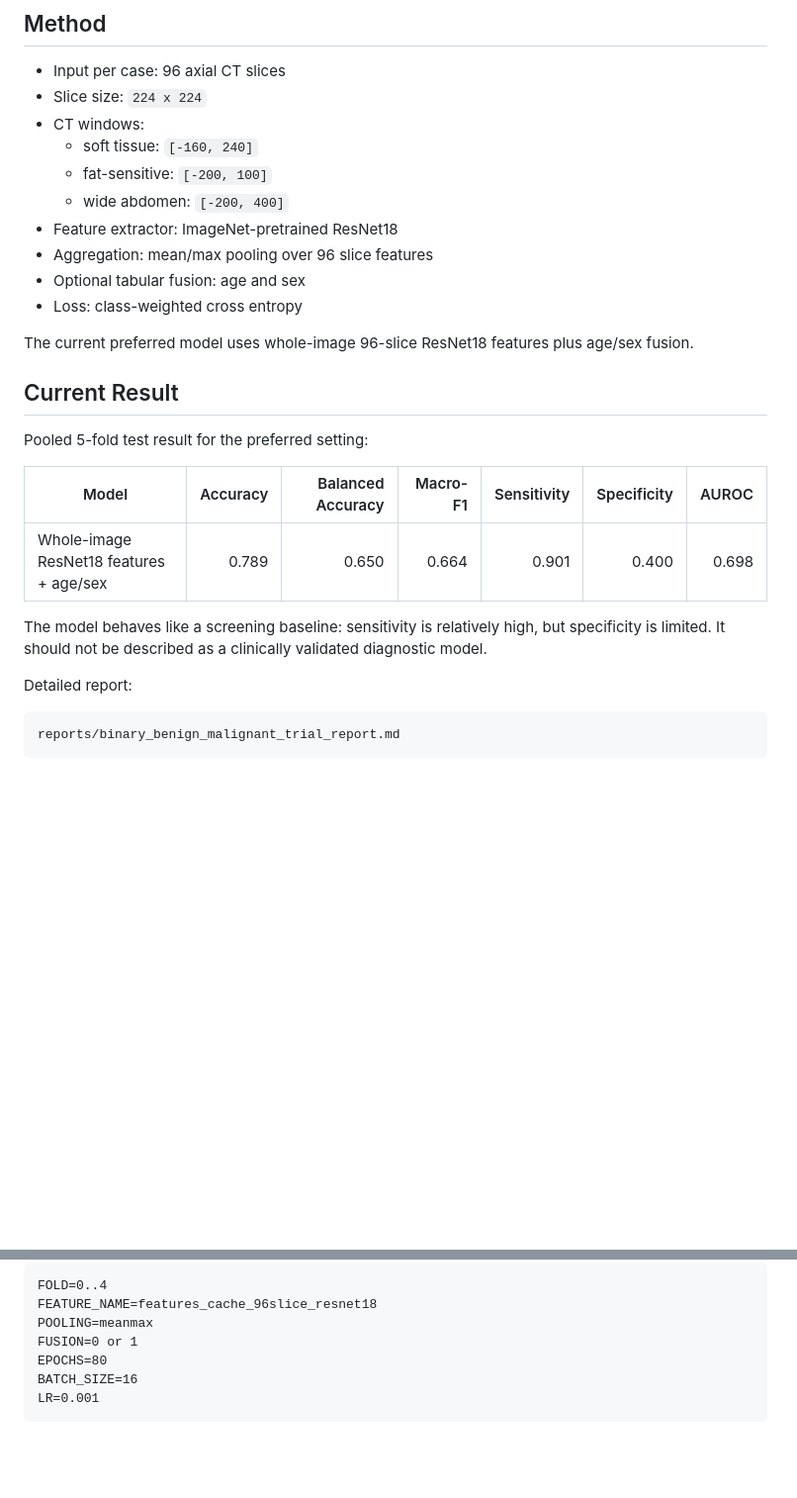
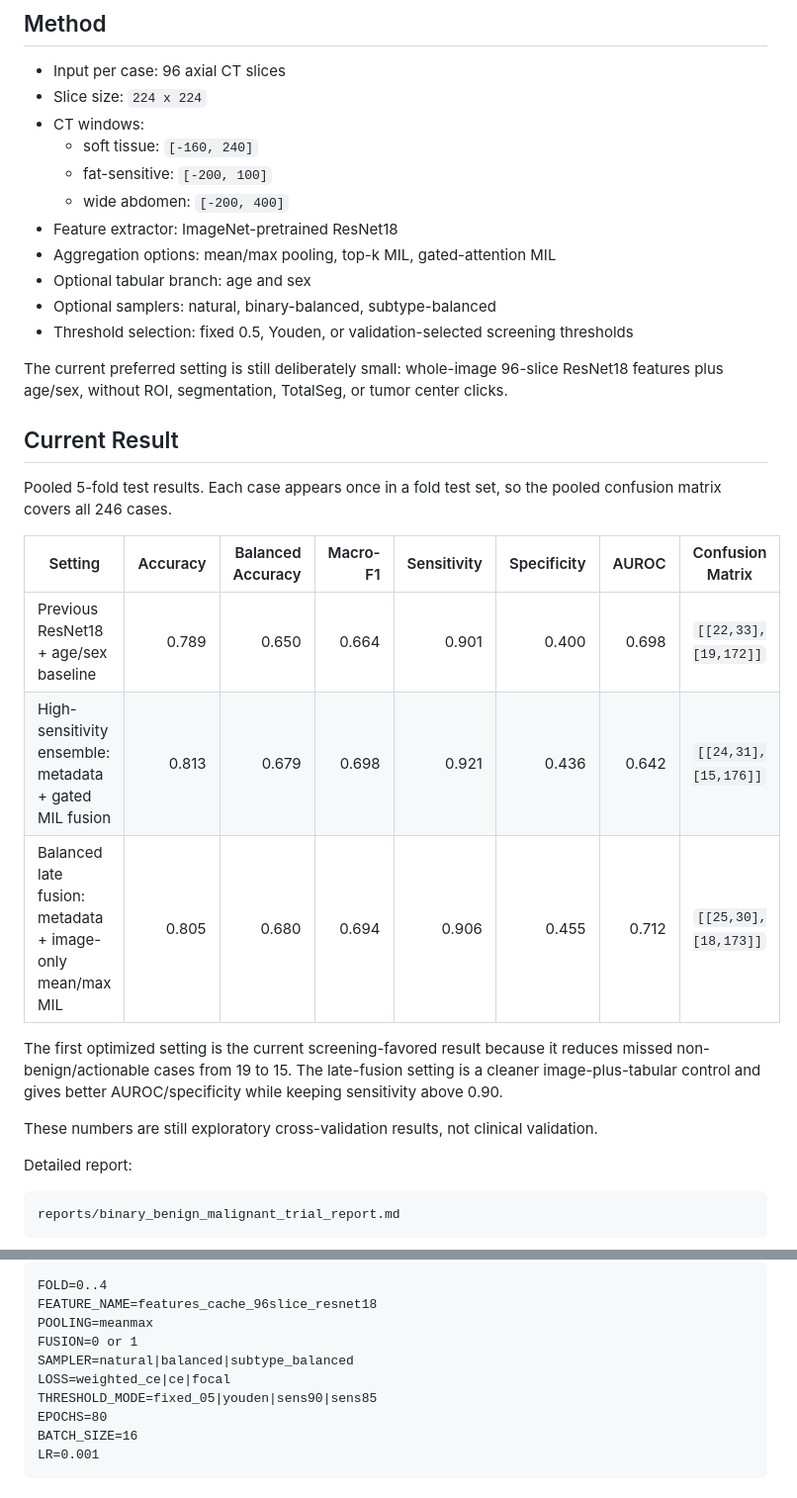
Before and after one commit to JH-Hoo/retroperitoneal-tumor-diagnosis, a Markdown page: README.md, 2 parts joined by grey strips. Shown at 99% size. GitHub-like rendering; blank space fills up the shorter version.

Commit message:
Improve binary screening training and report

```diff
--- a/README.md
+++ b/README.md
@@ -24,21 +24,33 @@ Raw NIfTI files, tensor files, source Excel sheets, linkage tables, hash salt, a
   - fat-sensitive: `[-200, 100]`
   - wide abdomen: `[-200, 400]`
 - Feature extractor: ImageNet-pretrained ResNet18
-- Aggregation: mean/max pooling over 96 slice features
-- Optional tabular fusion: age and sex
-- Loss: class-weighted cross entropy
+- Aggregation options: mean/max pooling, top-k MIL, gated-attention MIL
+- Optional tabular branch: age and sex
+- Optional samplers: natural, binary-balanced, subtype-balanced
+- Threshold selection: fixed 0.5, Youden, or validation-selected screening thresholds
 
-The current preferred model uses whole-image 96-slice ResNet18 features plus age/sex fusion.
+The current preferred setting is still deliberately small: whole-image 96-slice
+ResNet18 features plus age/sex, without ROI, segmentation, TotalSeg, or tumor
+center clicks.
 
 ## Current Result
 
-Pooled 5-fold test result for the preferred setting:
+Pooled 5-fold test results. Each case appears once in a fold test set, so the
+pooled confusion matrix covers all 246 cases.
 
-| Model | Accuracy | Balanced Accuracy | Macro-F1 | Sensitivity | Specificity | AUROC |
-|---|---:|---:|---:|---:|---:|---:|
-| Whole-image ResNet18 features + age/sex | 0.789 | 0.650 | 0.664 | 0.901 | 0.400 | 0.698 |
+| Setting | Accuracy | Balanced Accuracy | Macro-F1 | Sensitivity | Specificity | AUROC | Confusion Matrix |
+|---|---:|---:|---:|---:|---:|---:|---|
+| Previous ResNet18 + age/sex baseline | 0.789 | 0.650 | 0.664 | 0.901 | 0.400 | 0.698 | `[[22,33],[19,172]]` |
+| High-sensitivity ensemble: metadata + gated MIL fusion | 0.813 | 0.679 | 0.698 | 0.921 | 0.436 | 0.642 | `[[24,31],[15,176]]` |
+| Balanced late fusion: metadata + image-only mean/max MIL | 0.805 | 0.680 | 0.694 | 0.906 | 0.455 | 0.712 | `[[25,30],[18,173]]` |
 
-The model behaves like a screening baseline: sensitivity is relatively high, but specificity is limited. It should not be described as a clinically validated diagnostic model.
+The first optimized setting is the current screening-favored result because it
+reduces missed non-benign/actionable cases from 19 to 15. The late-fusion setting
+is a cleaner image-plus-tabular control and gives better AUROC/specificity while
+keeping sensitivity above 0.90.
+
+These numbers are still exploratory cross-validation results, not clinical
+validation.
 
 Detailed report:
 
@@ -71,6 +83,9 @@ FOLD=0..4
 FEATURE_NAME=features_cache_96slice_resnet18
 POOLING=meanmax
 FUSION=0 or 1
+SAMPLER=natural|balanced|subtype_balanced
+LOSS=weighted_ce|ce|focal
+THRESHOLD_MODE=fixed_05|youden|sens90|sens85
 EPOCHS=80
 BATCH_SIZE=16
 LR=0.001
```
Also changed, not shown: reports/binary_benign_malignant_trial_report.md (+83 -22 lines), reports/assets/binary_trial_confusion.png, reports/assets/binary_trial_metrics.png, 1 other file.
